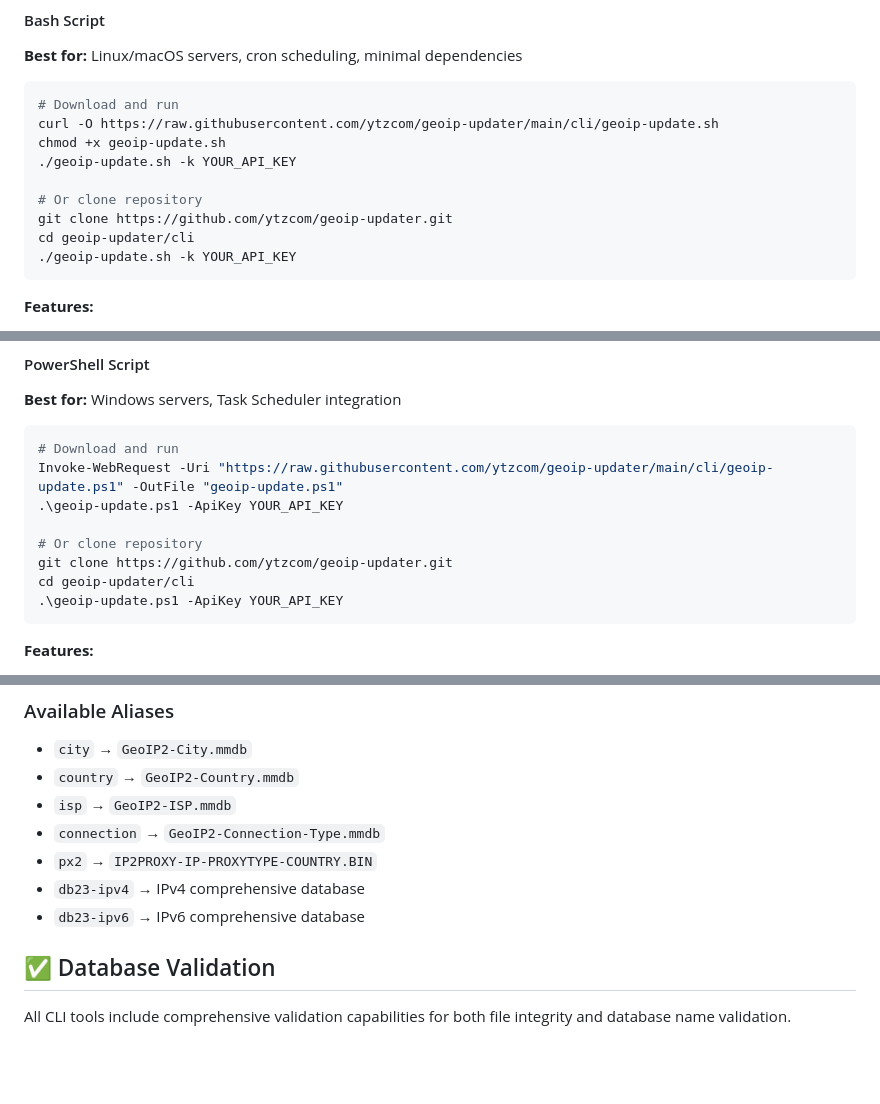
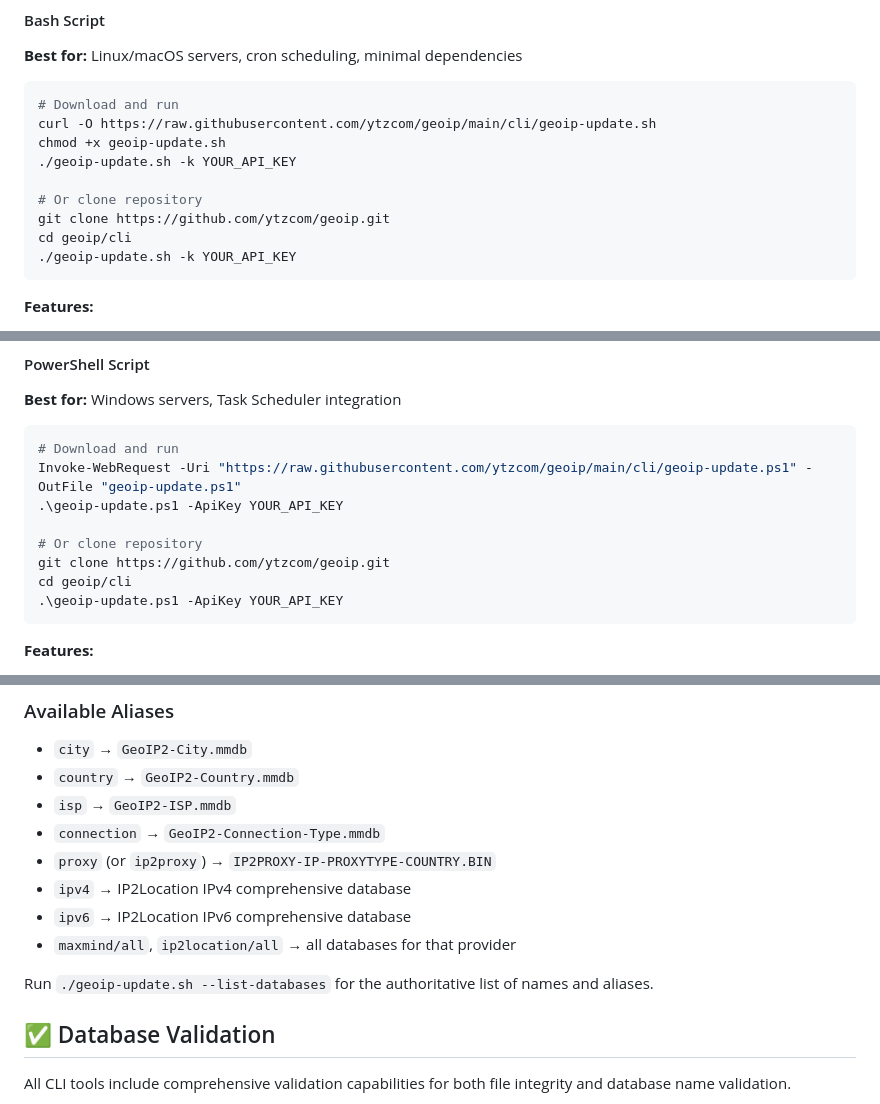
Before and after one commit to ytzcom/geoip, a Markdown page: cli/README.md, 3 parts joined by grey strips. GitHub-like rendering; blank space fills up the shorter version.

````diff
--- a/cli/README.md
+++ b/cli/README.md
@@ -28,13 +28,13 @@ Command-line tools for downloading GeoIP databases. Choose the implementation th
 
 ```bash
 # Download and run
-curl -O https://raw.githubusercontent.com/ytzcom/geoip-updater/main/cli/geoip-update.sh
+curl -O https://raw.githubusercontent.com/ytzcom/geoip/main/cli/geoip-update.sh
 chmod +x geoip-update.sh
 ./geoip-update.sh -k YOUR_API_KEY
 
 # Or clone repository
-git clone https://github.com/ytzcom/geoip-updater.git
-cd geoip-updater/cli
+git clone https://github.com/ytzcom/geoip.git
+cd geoip/cli
 ./geoip-update.sh -k YOUR_API_KEY
 ```
 
@@ -53,12 +53,12 @@ cd geoip-updater/cli
 
 ```powershell
 # Download and run
-Invoke-WebRequest -Uri "https://raw.githubusercontent.com/ytzcom/geoip-updater/main/cli/geoip-update.ps1" -OutFile "geoip-update.ps1"
+Invoke-WebRequest -Uri "https://raw.githubusercontent.com/ytzcom/geoip/main/cli/geoip-update.ps1" -OutFile "geoip-update.ps1"
 .\geoip-update.ps1 -ApiKey YOUR_API_KEY
 
 # Or clone repository
-git clone https://github.com/ytzcom/geoip-updater.git
-cd geoip-updater/cli
+git clone https://github.com/ytzcom/geoip.git
+cd geoip/cli
 .\geoip-update.ps1 -ApiKey YOUR_API_KEY
 ```
 
@@ -135,9 +135,12 @@ All tools support flexible database selection:
 - `country` → `GeoIP2-Country.mmdb`
 - `isp` → `GeoIP2-ISP.mmdb`
 - `connection` → `GeoIP2-Connection-Type.mmdb`
-- `px2` → `IP2PROXY-IP-PROXYTYPE-COUNTRY.BIN`
-- `db23-ipv4` → IPv4 comprehensive database
-- `db23-ipv6` → IPv6 comprehensive database
+- `proxy` (or `ip2proxy`) → `IP2PROXY-IP-PROXYTYPE-COUNTRY.BIN`
+- `ipv4` → IP2Location IPv4 comprehensive database
+- `ipv6` → IP2Location IPv6 comprehensive database
+- `maxmind/all`, `ip2location/all` → all databases for that provider
+
+Run `./geoip-update.sh --list-databases` for the authoritative list of names and aliases.
 
 ## ✅ Database Validation
 
````
Also changed, not shown: other parts of cli/README.md (+3 -3 lines), cli/go/README.md (+3 -3 lines), cli/python/README.md (+4 -4 lines).
